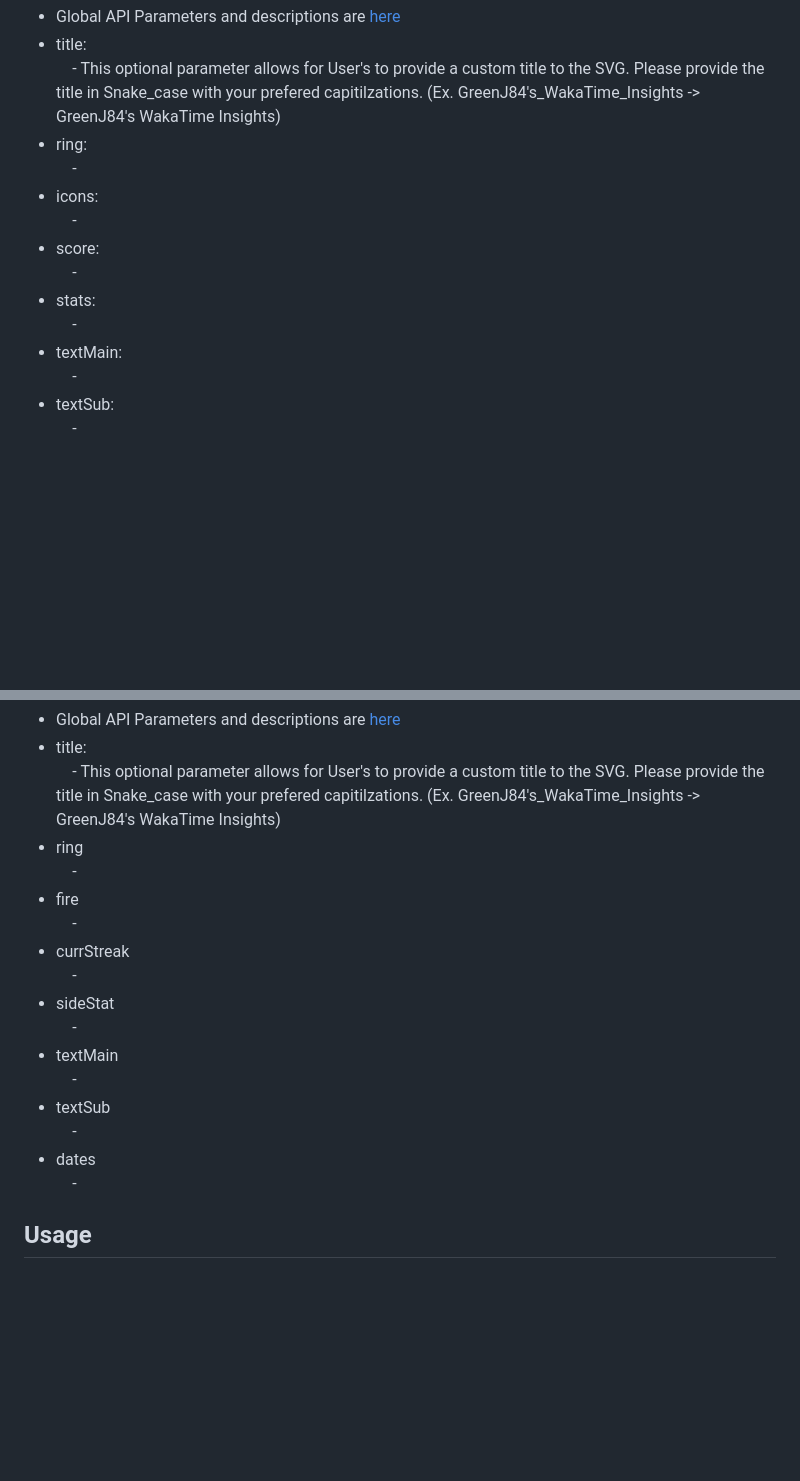
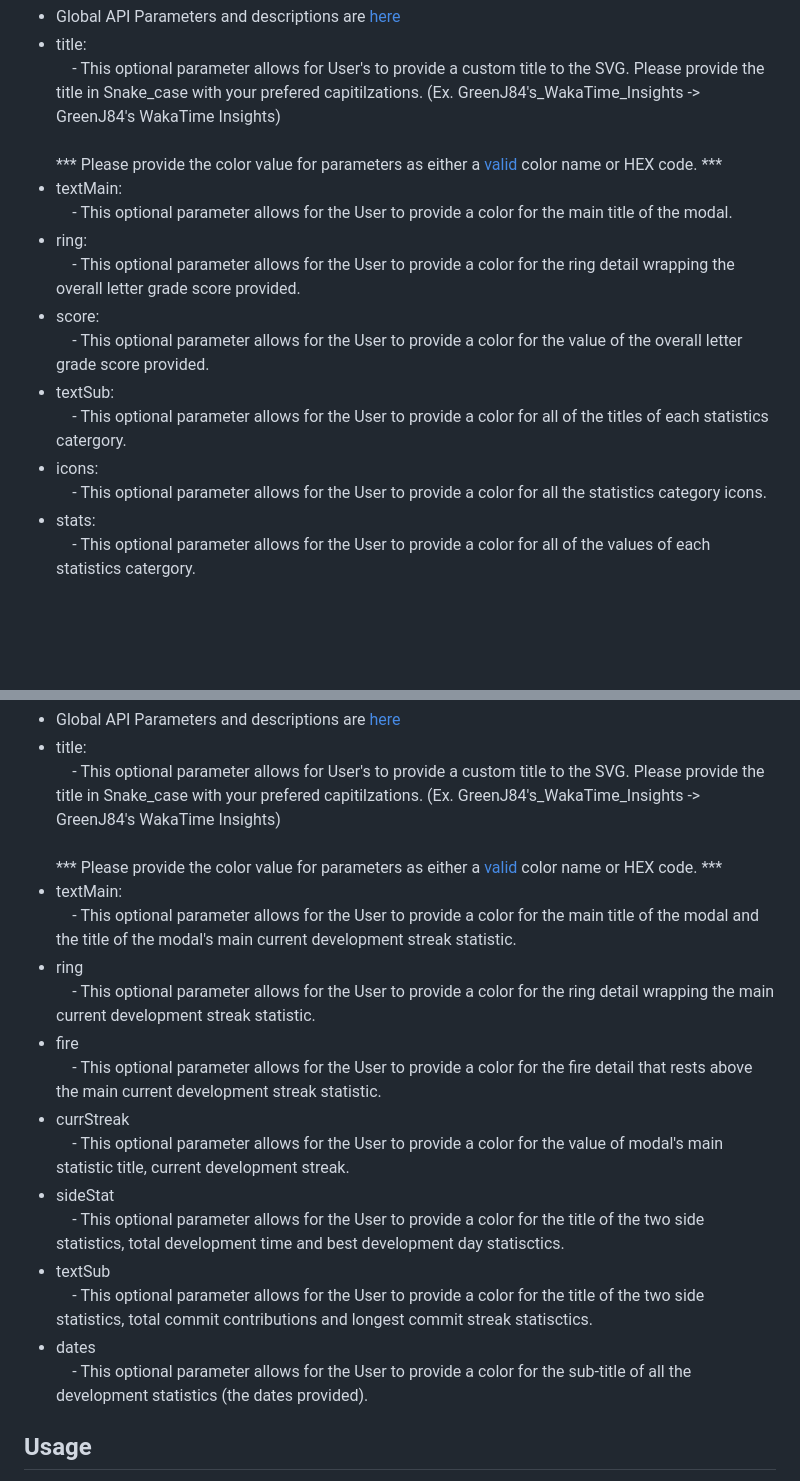
Before and after one commit to GreenJ84/greenj-readme-statistics, a Markdown page: src/github/Github_Info.md, 2 parts joined by grey strips. Drawn GitHub-style; blank space fills up the shorter version.

Commit message:
Update parameter descriptions

```diff
--- a/src/github/Github_Info.md
+++ b/src/github/Github_Info.md
@@ -70,35 +70,37 @@ Here are basic Markdown implementations of the github routes image rendering
             <br/>
             &emsp;- This optional parameter allows for User's to provide a custom title to the SVG. Please provide the title in Snake_case with your prefered capitilzations. (Ex. GreenJ84's_WakaTime_Insights -> GreenJ84's WakaTime Insights)
         </li>
+        <br/>
+        *** Please provide the color value for parameters as either a <a href="../Server_Details.md">valid </a> color name or HEX code. ***
+        <li>
+            textMain:
+            <br/>
+            &emsp;- This optional parameter allows for the User to provide a color for the main title of the modal.
+        </li>
         <li>
             ring:
             <br/>
-            &emsp;-
+            &emsp;- This optional parameter allows for the User to provide a color for the ring detail wrapping the overall letter grade score provided.
+        </li>
+        <li>
+            score:
+            <br/>
+            &emsp;- This optional parameter allows for the User to provide a color for the value of the overall letter grade score provided.
+        </li>
+        <li>
+            textSub:
+            <br/>
+            &emsp;- This optional parameter allows for the User to provide a color for all of the titles of each statistics catergory.
         </li>
         <li>
             icons:
             <br/>
-            &emsp;-
-        </li>
-        <li>
-            score:
-            <br/>
-            &emsp;-
+            &emsp;- This optional parameter allows for the User to provide a color for all the statistics category icons.
         </li>
         <li>
             stats:
             <br/>
-            &emsp;-
-        </li>
-        <li>
-            textMain:
-            <br/>
-            &emsp;-
-        </li>
-        <li>
-            textSub:
-            <br/>
-            &emsp;-
+            &emsp;- This optional parameter allows for the User to provide a color for all of the values of each statistics catergory.
         </li>
     </ul>
 </p>
@@ -137,6 +139,8 @@ Here are basic Markdown implementations of the github routes image rendering
             <br/>
             &emsp;- This optional parameter allows for User's to provide a custom title to the SVG. Please provide the title in Snake_case with your prefered capitilzations. (Ex. GreenJ84's_WakaTime_Insights -> GreenJ84's WakaTime Insights)
         </li>
+        <br/>
+        *** Please provide the color value as either a <a href="../Server_Details.md">valid </a> color name or HEX code. ***
     </ul>
 </p> -->
 
@@ -228,40 +235,42 @@ Here are basic Markdown implementations of the github routes image rendering
             <br/>
             &emsp;- This optional parameter allows for User's to provide a custom title to the SVG. Please provide the title in Snake_case with your prefered capitilzations. (Ex. GreenJ84's_WakaTime_Insights -> GreenJ84's WakaTime Insights)
         </li>
+        <br/>
+        *** Please provide the color value for parameters as either a <a href="../Server_Details.md">valid </a> color name or HEX code. ***
+        <li>
+            textMain:
+            <br/>
+            &emsp;- This optional parameter allows for the User to provide a color for the main title of the modal and the title of the modal's main current development streak statistic.
+        </li>
         <li>
             ring
             <br/>
-            &emsp;-
+            &emsp;- This optional parameter allows for the User to provide a color for the ring detail wrapping the main current development streak statistic.
         </li>
         <li>
             fire
             <br/>
-            &emsp;-
+            &emsp;- This optional parameter allows for the User to provide a color for the fire detail that rests above the main current development streak statistic.
         </li>
         <li>
             currStreak
             <br/>
-            &emsp;-
+            &emsp;- This optional parameter allows for the User to provide a color for the value of modal's main statistic title, current development streak.
         </li>
         <li>
             sideStat
             <br/>
-            &emsp;-
-        </li>
-        <li>
-            textMain
-            <br/>
-            &emsp;-
+            &emsp;- This optional parameter allows for the User to provide a color for the title of the two side statistics, total development time and best development day statisctics.
         </li>
         <li>
             textSub
             <br/>
-            &emsp;-
+            &emsp;- This optional parameter allows for the User to provide a color for the title of the two side statistics, total commit contributions and longest commit streak statisctics.
         </li>
         <li>
             dates
             <br/>
-            &emsp;-
+            &emsp;- This optional parameter allows for the User to provide a color for the sub-title of all the development statistics (the dates provided).
         </li>
     </ul>
 </p>
```
Also changed, not shown: other parts of src/github/Github_Info.md (+10 -7 lines).
